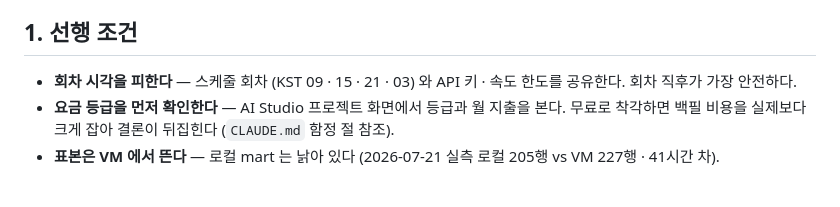
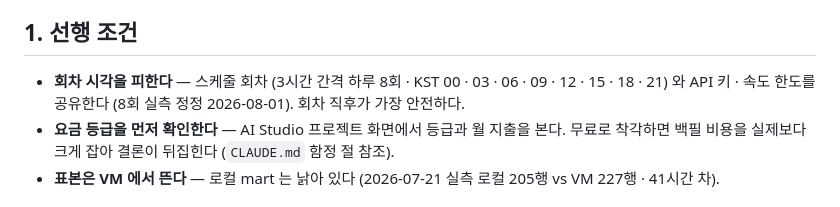
Before and after one commit to benidjor/bullet-in, a Markdown page: docs/runbook/2026-07-21-translation-model-ab.md, the part around the change. Rendered like a GitHub page.

```diff
--- a/docs/runbook/2026-07-21-translation-model-ab.md
+++ b/docs/runbook/2026-07-21-translation-model-ab.md
@@ -9,7 +9,7 @@
 
 ## 1. 선행 조건
 
-- **회차 시각을 피한다** — 스케줄 회차 (KST 09 · 15 · 21 · 03) 와 API 키 · 속도 한도를 공유한다.
+- **회차 시각을 피한다** — 스케줄 회차 (3시간 간격 하루 8회 · KST 00 · 03 · 06 · 09 · 12 · 15 · 18 · 21) 와 API 키 · 속도 한도를 공유한다 (8회 실측 정정 2026-08-01).
 회차 직후가 가장 안전하다.
 - **요금 등급을 먼저 확인한다** — AI Studio 프로젝트 화면에서 등급과 월 지출을 본다.
 무료로 착각하면 백필 비용을 실제보다 크게 잡아 결론이 뒤집힌다 (`CLAUDE.md` 함정 절 참조).
```
Also changed, not shown: docs/runbook/2026-07-19-enrich-only-pass.md (+1 -1 lines), docs/runbook/2026-07-31-player-roster-ops.md (+15 -1 lines).
